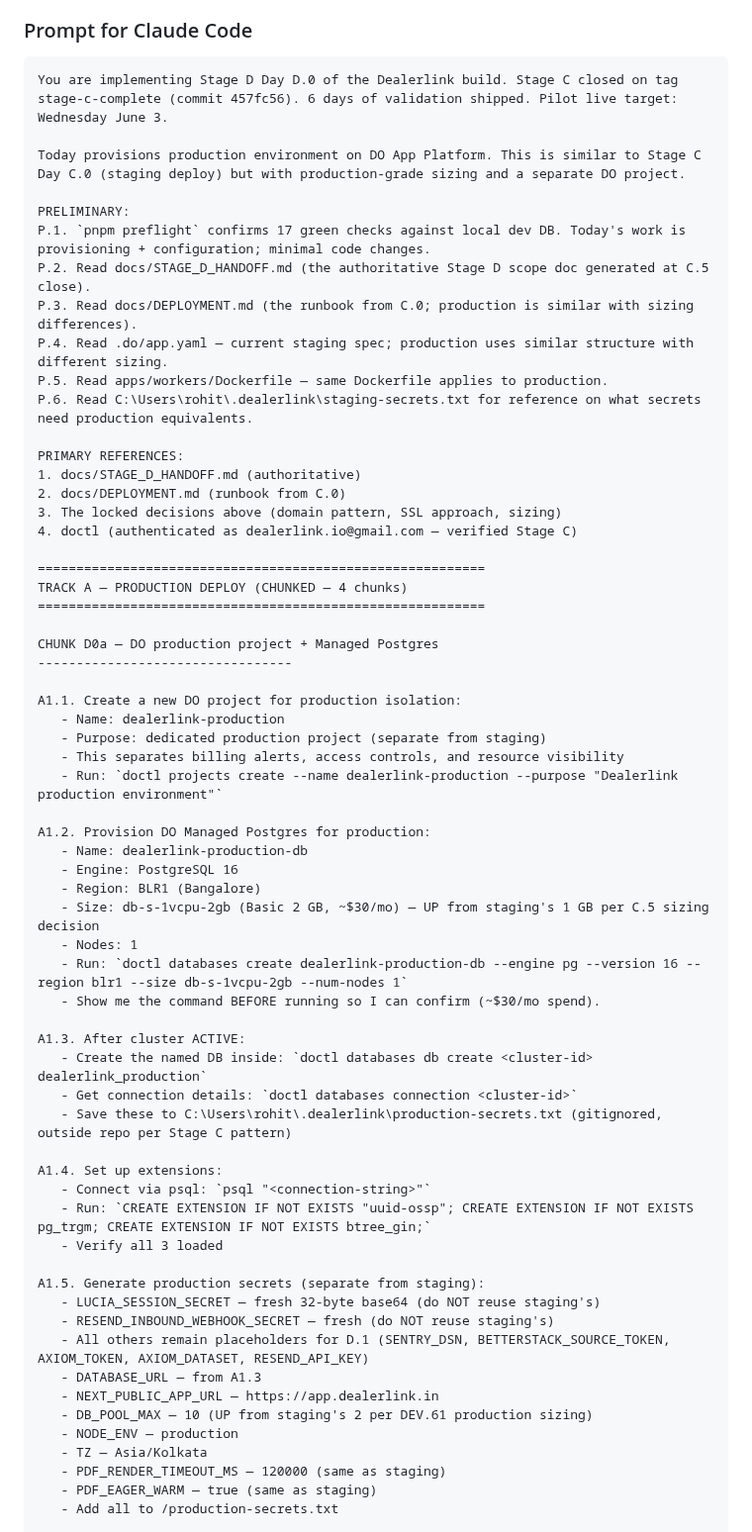
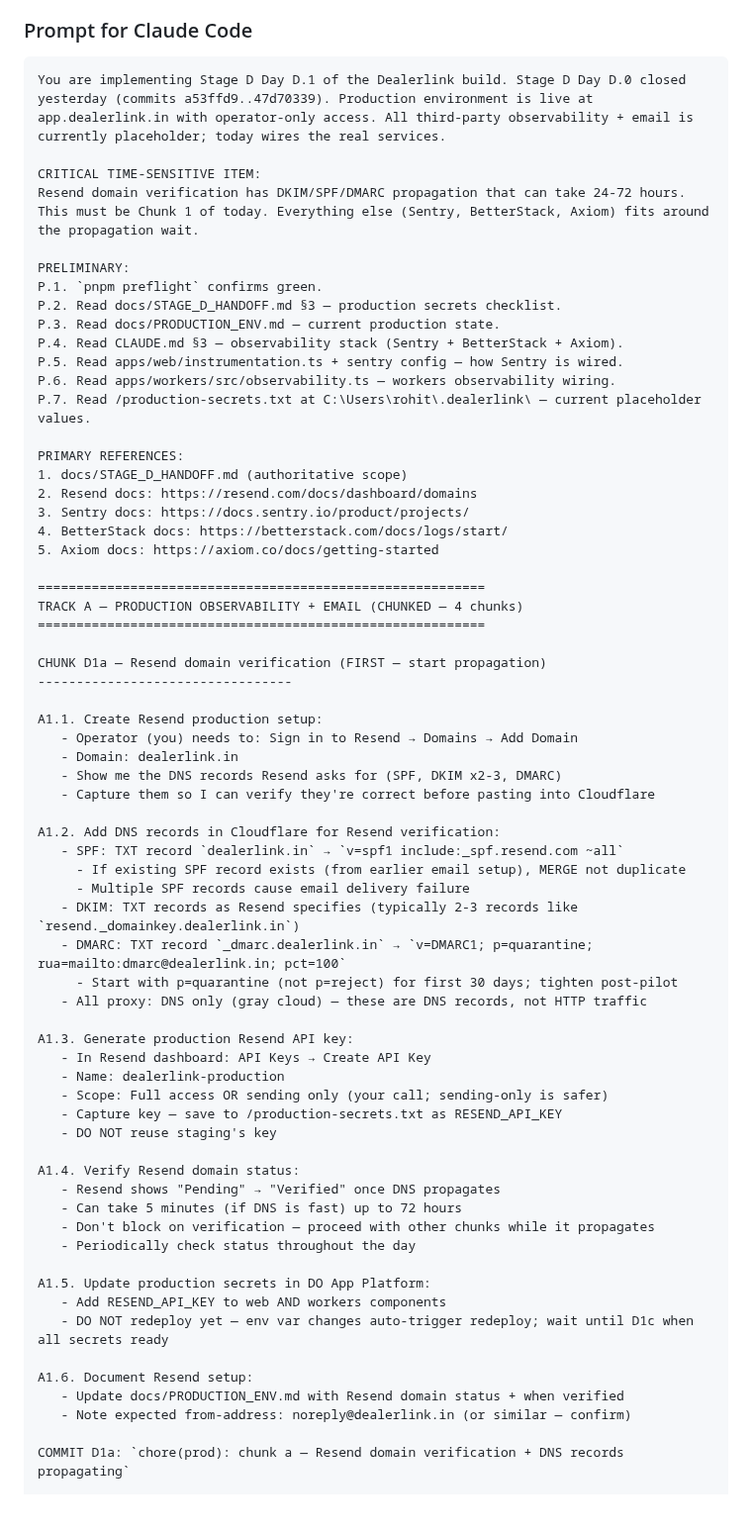
Before and after one commit to dealerlink/dealerlink, a Markdown page: STAGE_D_PROMPTS.md, the part around one of its changes. Shown at 99% size. Rendered like a GitHub page; blank space fills up the shorter version.

Commit message:
docs: add Stage D Day D.1 prompt (secrets + observability + Resend)

````diff
--- a/STAGE_D_PROMPTS.md
+++ b/STAGE_D_PROMPTS.md
@@ -56,66 +62,69 @@ These are operator-confirmed and override the original STAGE_D_HANDOFF.md recomm
 ### Prompt for Claude Code
 
 ```
-You are implementing Stage D Day D.0 of the Dealerlink build. Stage C closed on tag stage-c-complete (commit 457fc56). 6 days of validation shipped. Pilot live target: Wednesday June 3.
+You are implementing Stage D Day D.1 of the Dealerlink build. Stage D Day D.0 closed yesterday (commits a53ffd9..47d70339). Production environment is live at app.dealerlink.in with operator-only access. All third-party observability + email is currently placeholder; today wires the real services.
 
-Today provisions production environment on DO App Platform. This is similar to Stage C Day C.0 (staging deploy) but with production-grade sizing and a separate DO project.
+CRITICAL TIME-SENSITIVE ITEM:
+Resend domain verification has DKIM/SPF/DMARC propagation that can take 24-72 hours. This must be Chunk 1 of today. Everything else (Sentry, BetterStack, Axiom) fits around the propagation wait.
 
 PRELIMINARY:
-P.1. `pnpm preflight` confirms 17 green checks against local dev DB. Today's work is provisioning + configuration; minimal code changes.
-P.2. Read docs/STAGE_D_HANDOFF.md (the authoritative Stage D scope doc generated at C.5 close).
-P.3. Read docs/DEPLOYMENT.md (the runbook from C.0; production is similar with sizing differences).
-P.4. Read .do/app.yaml — current staging spec; production uses similar structure with different sizing.
-P.5. Read apps/workers/Dockerfile — same Dockerfile applies to production.
-P.6. Read C:\Users\rohit\.dealerlink\staging-secrets.txt for reference on what secrets need production equivalents.
+P.1. `pnpm preflight` confirms green.
+P.2. Read docs/STAGE_D_HANDOFF.md §3 — production secrets checklist.
+P.3. Read docs/PRODUCTION_ENV.md — current production state.
+P.4. Read CLAUDE.md §3 — observability stack (Sentry + BetterStack + Axiom).
+P.5. Read apps/web/instrumentation.ts + sentry config — how Sentry is wired.
+P.6. Read apps/workers/src/observability.ts — workers observability wiring.
+P.7. Read /production-secrets.txt at C:\Users\rohit\.dealerlink\ — current placeholder values.
 
 PRIMARY REFERENCES:
-1. docs/STAGE_D_HANDOFF.md (authoritative)
-2. docs/DEPLOYMENT.md (runbook from C.0)
-3. The locked decisions above (domain pattern, SSL approach, sizing)
-4. doctl (authenticated as dealerlink.io@gmail.com — verified Stage C)
+1. docs/STAGE_D_HANDOFF.md (authoritative scope)
+2. Resend docs: https://resend.com/docs/dashboard/domains
+3. Sentry docs: https://docs.sentry.io/product/projects/
+4. BetterStack docs: https://betterstack.com/docs/logs/start/
+5. Axiom docs: https://axiom.co/docs/getting-started
 
 ==========================================================
-TRACK A — PRODUCTION DEPLOY (CHUNKED — 4 chunks)
+TRACK A — PRODUCTION OBSERVABILITY + EMAIL (CHUNKED — 4 chunks)
 ==========================================================
 
-CHUNK D0a — DO production project + Managed Postgres
+CHUNK D1a — Resend domain verification (FIRST — start propagation)
 ---------------------------------
 
-A1.1. Create a new DO project for production isolation:
+A1.1. Create Resend production setup:
+   - Operator (you) needs to: Sign in to Resend → Domains → Add Domain
+   - Domain: dealerlink.in
+   - Show me the DNS records Resend asks for (SPF, DKIM x2-3, DMARC)
+   - Capture them so I can verify they're correct before pasting into Cloudflare
+
+A1.2. Add DNS records in Cloudflare for Resend verification:
+   - SPF: TXT record `dealerlink.in` → `v=spf1 include:_spf.resend.com ~all`
+     - If existing SPF record exists (from earlier email setup), MERGE not duplicate
+     - Multiple SPF records cause email delivery failure
+   - DKIM: TXT records as Resend specifies (typically 2-3 records like `resend._domainkey.dealerlink.in`)
+   - DMARC: TXT record `_dmarc.dealerlink.in` → `v=DMARC1; p=quarantine; rua=mailto:dmarc@dealerlink.in; pct=100`
+     - Start with p=quarantine (not p=reject) for first 30 days; tighten post-pilot
+   - All proxy: DNS only (gray cloud) — these are DNS records, not HTTP traffic
+
+A1.3. Generate production Resend API key:
+   - In Resend dashboard: API Keys → Create API Key
    - Name: dealerlink-production
-   - Purpose: dedicated production project (separate from staging)
-   - This separates billing alerts, access controls, and resource visibility
-   - Run: `doctl projects create --name dealerlink-production --purpose "Dealerlink production environment"`
+   - Scope: Full access OR sending only (your call; sending-only is safer)
+   - Capture key — save to /production-secrets.txt as RESEND_API_KEY
+   - DO NOT reuse staging's key
 
-A1.2. Provision DO Managed Postgres for production:
-   - Name: dealerlink-production-db
-   - Engine: PostgreSQL 16
-   - Region: BLR1 (Bangalore)
-   - Size: db-s-1vcpu-2gb (Basic 2 GB, ~$30/mo) — UP from staging's 1 GB per C.5 sizing decision
-   - Nodes: 1
-   - Run: `doctl databases create dealerlink-production-db --engine pg --version 16 --region blr1 --size db-s-1vcpu-2gb --num-nodes 1`
-   - Show me the command BEFORE running so I can confirm (~$30/mo spend).
+A1.4. Verify Resend domain status:
+   - Resend shows "Pending" → "Verified" once DNS propagates
+   - Can take 5 minutes (if DNS is fast) up to 72 hours
+   - Don't block on verification — proceed with other chunks while it propagates
+   - Periodically check status throughout the day
 
-A1.3. After cluster ACTIVE:
-   - Create the named DB inside: `doctl databases db create <cluster-id> dealerlink_production`
-   - Get connection details: `doctl databases connection <cluster-id>`
-   - Save these to C:\Users\rohit\.dealerlink\production-secrets.txt (gitignored, outside repo per Stage C pattern)
+A1.5. Update production secrets in DO App Platform:
+   - Add RESEND_API_KEY to web AND workers components
+   - DO NOT redeploy yet — env var changes auto-trigger redeploy; wait until D1c when all secrets ready
 
-A1.4. Set up extensions:
-   - Connect via psql: `psql "<connection-string>"`
-   - Run: `CREATE EXTENSION IF NOT EXISTS "uuid-ossp"; CREATE EXTENSION IF NOT EXISTS pg_trgm; CREATE EXTENSION IF NOT EXISTS btree_gin;`
-   - Verify all 3 loaded
+A1.6. Document Resend setup:
+   - Update docs/PRODUCTION_ENV.md with Resend domain status + when verified
+   - Note expected from-address: noreply@dealerlink.in (or similar — confirm)
 
-A1.5. Generate production secrets (separate from staging):
-   - LUCIA_SESSION_SECRET — fresh 32-byte base64 (do NOT reuse staging's)
-   - RESEND_INBOUND_WEBHOOK_SECRET — fresh (do NOT reuse staging's)
-   - All others remain placeholders for D.1 (SENTRY_DSN, BETTERSTACK_SOURCE_TOKEN, AXIOM_TOKEN, AXIOM_DATASET, RESEND_API_KEY)
-   - DATABASE_URL — from A1.3
-   - NEXT_PUBLIC_APP_URL — https://app.dealerlink.in
-   - DB_POOL_MAX — 10 (UP from staging's 2 per DEV.61 production sizing)
-   - NODE_ENV — production
-   - TZ — Asia/Kolkata
-   - PDF_RENDER_TIMEOUT_MS — 120000 (same as staging)
-   - PDF_EAGER_WARM — true (same as staging)
-   - Add all to /production-secrets.txt
+COMMIT D1a: `chore(prod): chunk a — Resend domain verification + DNS records propagating`
 
````
Also changed, not shown: other parts of STAGE_D_PROMPTS.md (+240 -226 lines).
